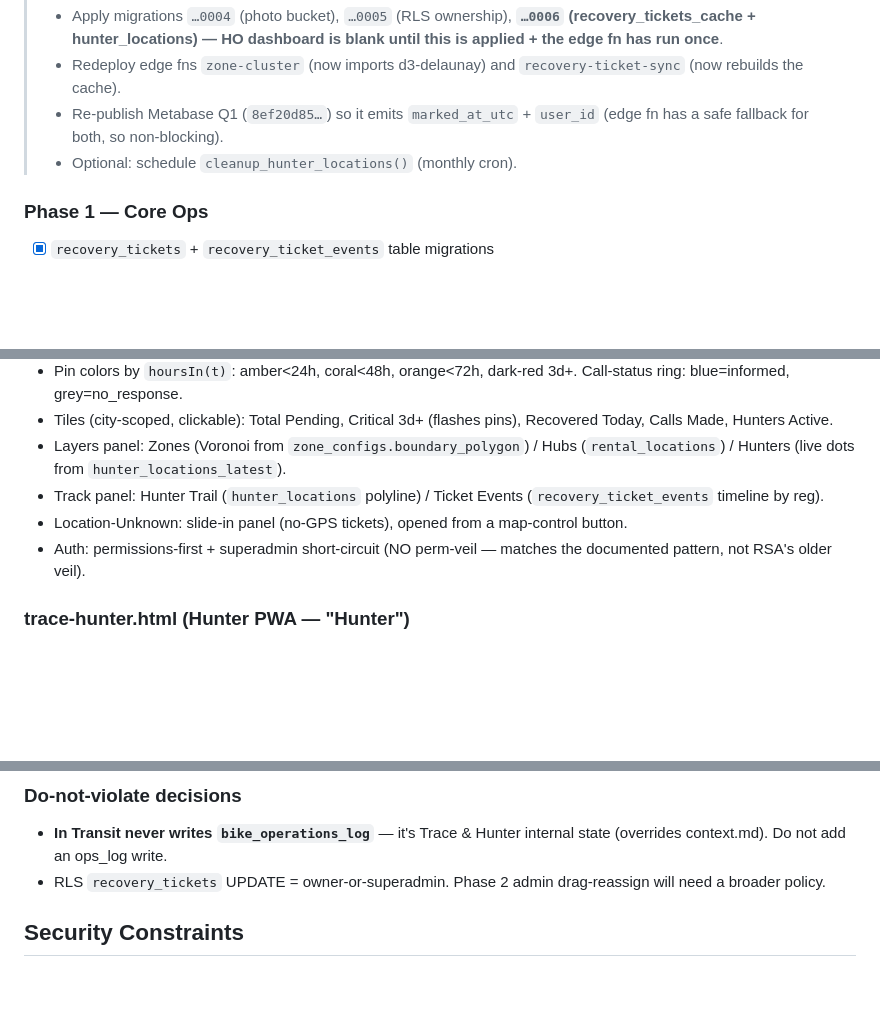
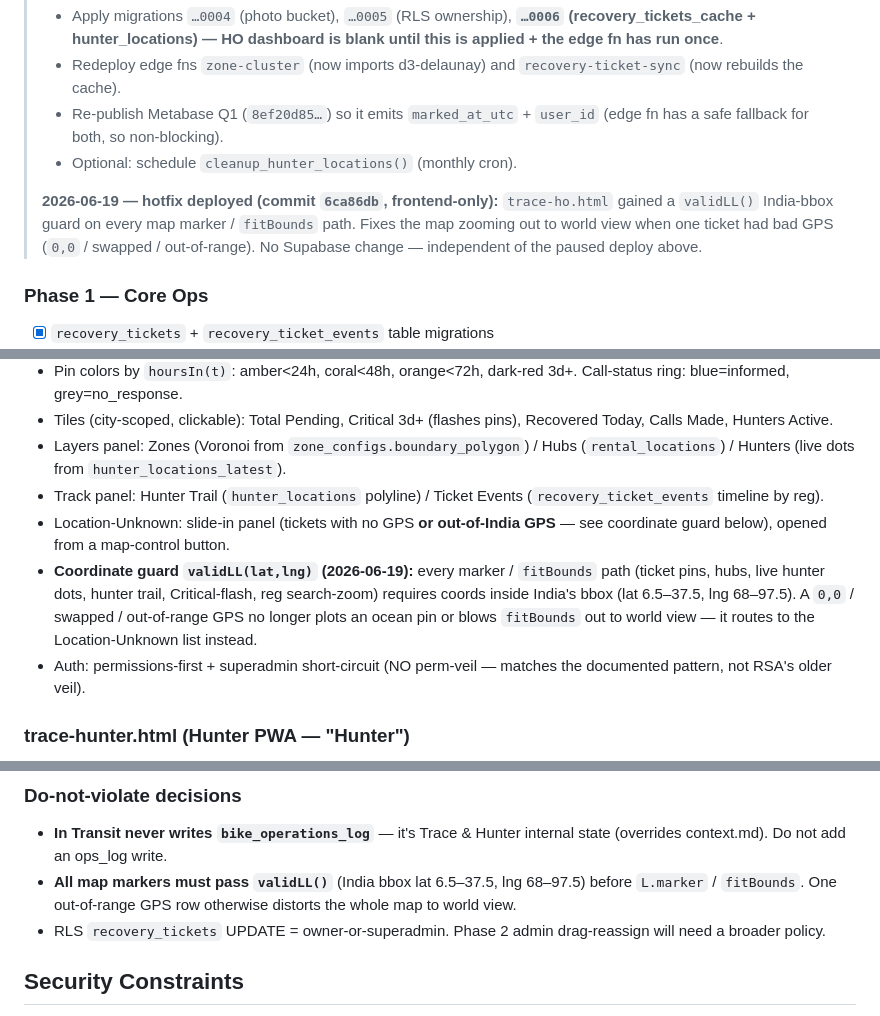
Before and after one commit to vamseebounce/vehicle-parts-check, a Markdown page: CLAUDE.md, 3 parts joined by grey strips. Drawn GitHub-style; blank space fills up the shorter version.

Commit message:
docs: CLAUDE.md superset — validLL guard notes + lock protocol + deploy-repo wording
Co-Authored-By: Claude Opus 4.8 (1M context) <noreply@anthropic.com>

```diff
--- a/CLAUDE.md
+++ b/CLAUDE.md
@@ -138,6 +138,8 @@ Full spec in `Trace and Hunter/context.md`.
 > - Redeploy edge fns `zone-cluster` (now imports d3-delaunay) and `recovery-ticket-sync` (now rebuilds the cache).
 > - Re-publish Metabase Q1 (`8ef20d85…`) so it emits `marked_at_utc` + `user_id` (edge fn has a safe fallback for both, so non-blocking).
 > - Optional: schedule `cleanup_hunter_locations()` (monthly cron).
+>
+> **2026-06-19 — hotfix deployed (commit `6ca86db`, frontend-only):** `trace-ho.html` gained a `validLL()` India-bbox guard on every map marker / `fitBounds` path. Fixes the map zooming out to world view when one ticket had bad GPS (`0,0` / swapped / out-of-range). No Supabase change — independent of the paused deploy above.
 
 ### Phase 1 — Core Ops
 
@@ -205,7 +207,8 @@ Full spec in `Trace and Hunter/context.md`.
 - Tiles (city-scoped, clickable): Total Pending, Critical 3d+ (flashes pins), Recovered Today, Calls Made, Hunters Active.
 - Layers panel: Zones (Voronoi from `zone_configs.boundary_polygon`) / Hubs (`rental_locations`) / Hunters (live dots from `hunter_locations_latest`).
 - Track panel: Hunter Trail (`hunter_locations` polyline) / Ticket Events (`recovery_ticket_events` timeline by reg).
-- Location-Unknown: slide-in panel (no-GPS tickets), opened from a map-control button.
+- Location-Unknown: slide-in panel (tickets with no GPS **or out-of-India GPS** — see coordinate guard below), opened from a map-control button.
+- **Coordinate guard `validLL(lat,lng)` (2026-06-19):** every marker / `fitBounds` path (ticket pins, hubs, live hunter dots, hunter trail, Critical-flash, reg search-zoom) requires coords inside India's bbox (lat 6.5–37.5, lng 68–97.5). A `0,0` / swapped / out-of-range GPS no longer plots an ocean pin or blows `fitBounds` out to world view — it routes to the Location-Unknown list instead.
 - Auth: permissions-first + superadmin short-circuit (NO perm-veil — matches the documented pattern, not RSA's older veil).
 
 ### trace-hunter.html (Hunter PWA — "Hunter")
@@ -249,6 +252,7 @@ Full spec in `Trace and Hunter/context.md`.
 
 ### Do-not-violate decisions
 - **In Transit never writes `bike_operations_log`** — it's Trace & Hunter internal state (overrides context.md). Do not add an ops_log write.
+- **All map markers must pass `validLL()`** (India bbox lat 6.5–37.5, lng 68–97.5) before `L.marker` / `fitBounds`. One out-of-range GPS row otherwise distorts the whole map to world view.
 - RLS `recovery_tickets` UPDATE = owner-or-superadmin. Phase 2 admin drag-reassign will need a broader policy.
 
 ## Security Constraints
```
